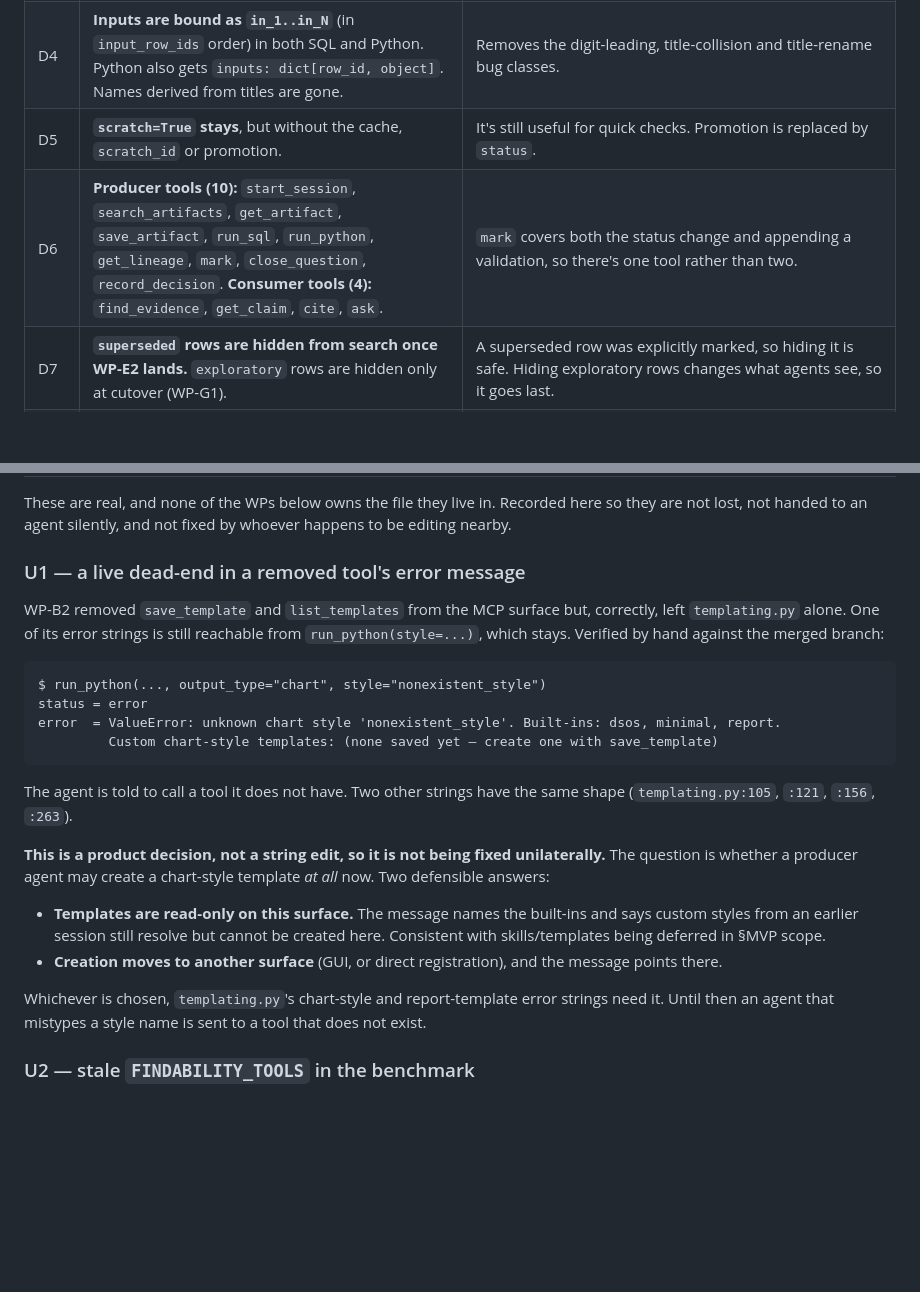
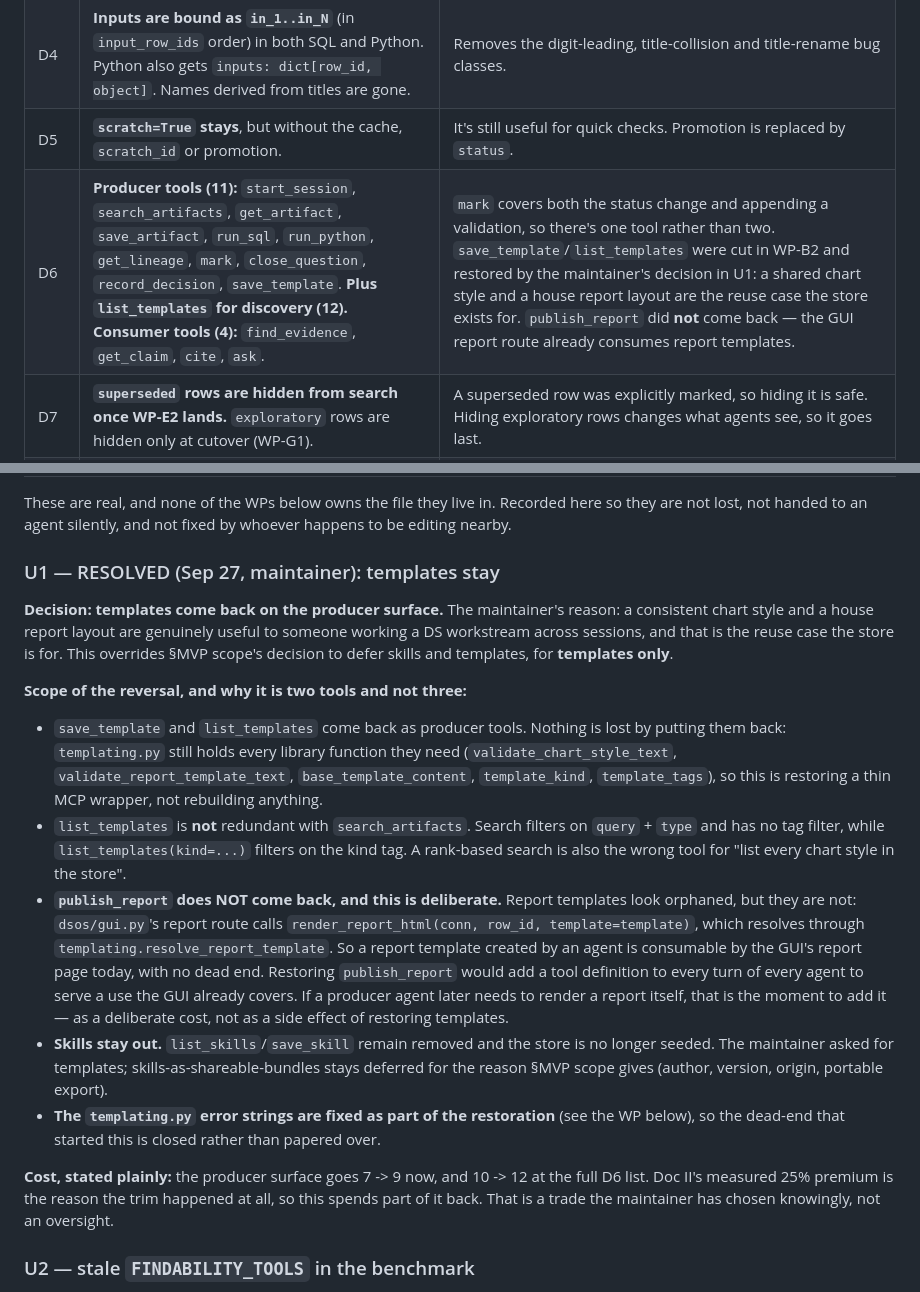
Before and after one commit to zixiaoshawnshi/DataScientist-OS, a Markdown page: Design/DS Artifact OS — TTD (Spine & Scale).md, 2 parts joined by grey strips. GitHub-like rendering; blank space fills up the shorter version.

````diff
--- a/Design/DS Artifact OS — TTD (Spine & Scale).md
+++ b/Design/DS Artifact OS — TTD (Spine & Scale).md
@@ -34,7 +34,7 @@ These resolve ambiguities in Doc II so that agents don't each resolve them diffe
 | D3 | **Default status:** `run_sql`/`run_python` output → `exploratory`; `save_artifact` → `result`; decisions → `result`. | Computation is exploratory until claimed. A deliberate registration is a claim. |
 | D4 | **Inputs are bound as `in_1..in_N`** (in `input_row_ids` order) in both SQL and Python. Python also gets `inputs: dict[row_id, object]`. Names derived from titles are gone. | Removes the digit-leading, title-collision and title-rename bug classes. |
 | D5 | **`scratch=True` stays**, but without the cache, `scratch_id` or promotion. | It's still useful for quick checks. Promotion is replaced by `status`. |
-| D6 | **Producer tools (10):** `start_session`, `search_artifacts`, `get_artifact`, `save_artifact`, `run_sql`, `run_python`, `get_lineage`, `mark`, `close_question`, `record_decision`. **Consumer tools (4):** `find_evidence`, `get_claim`, `cite`, `ask`. | `mark` covers both the status change and appending a validation, so there's one tool rather than two. |
+| D6 | **Producer tools (11):** `start_session`, `search_artifacts`, `get_artifact`, `save_artifact`, `run_sql`, `run_python`, `get_lineage`, `mark`, `close_question`, `record_decision`, `save_template`. **Plus `list_templates` for discovery (12).** **Consumer tools (4):** `find_evidence`, `get_claim`, `cite`, `ask`. | `mark` covers both the status change and appending a validation, so there's one tool rather than two. `save_template`/`list_templates` were cut in WP-B2 and restored by the maintainer's decision in U1: a shared chart style and a house report layout are the reuse case the store exists for. `publish_report` did **not** come back — the GUI report route already consumes report templates. |
 | D7 | **`superseded` rows are hidden from search once WP-E2 lands.** `exploratory` rows are hidden only at cutover (WP-G1). | A superseded row was explicitly marked, so hiding it is safe. Hiding exploratory rows changes what agents see, so it goes last. |
 | D8 | **Concurrency:** one `Database` per process, one SQLite connection per thread, and a process-wide write lock. **One daemon per store**, enforced by `daemon.json`. | A single `sqlite3` connection shared across FastMCP's thread pool is not safe once there are concurrent clients. |
 | D9 | **The daemon serves the GUI.** The GUI stays read-only and needs no auth on loopback. The MCP endpoints require a bearer token. | `cite` URLs have to open in a browser. GUI auth is deferred. |
@@ -507,25 +533,19 @@ All three WPs live in `benchmark/`, now tracked on `feature/spine-and-scale` and
 
 These are real, and none of the WPs below owns the file they live in. Recorded here so they are not lost, not handed to an agent silently, and not fixed by whoever happens to be editing nearby.
 
-### U1 — a live dead-end in a removed tool's error message
+### U1 — RESOLVED (Sep 27, maintainer): templates stay
 
-WP-B2 removed `save_template` and `list_templates` from the MCP surface but, correctly, left `templating.py` alone. One of its error strings is still reachable from `run_python(style=...)`, which stays. Verified by hand against the merged branch:
+**Decision: templates come back on the producer surface.** The maintainer's reason: a consistent chart style and a house report layout are genuinely useful to someone working a DS workstream across sessions, and that is the reuse case the store is for. This overrides §MVP scope's decision to defer skills and templates, for **templates only**.
 
-```
-$ run_python(..., output_type="chart", style="nonexistent_style")
-status = error
-error  = ValueError: unknown chart style 'nonexistent_style'. Built-ins: dsos, minimal, report.
-         Custom chart-style templates: (none saved yet — create one with save_template)
-```
+**Scope of the reversal, and why it is two tools and not three:**
 
-The agent is told to call a tool it does not have. Two other strings have the same shape (`templating.py:105`, `:121`, `:156`, `:263`).
+- `save_template` and `list_templates` come back as producer tools. Nothing is lost by putting them back: `templating.py` still holds every library function they need (`validate_chart_style_text`, `validate_report_template_text`, `base_template_content`, `template_kind`, `template_tags`), so this is restoring a thin MCP wrapper, not rebuilding anything.
+- `list_templates` is **not** redundant with `search_artifacts`. Search filters on `query` + `type` and has no tag filter, while `list_templates(kind=...)` filters on the kind tag. A rank-based search is also the wrong tool for "list every chart style in the store".
+- **`publish_report` does NOT come back, and this is deliberate.** Report templates look orphaned, but they are not: `dsos/gui.py`'s report route calls `render_report_html(conn, row_id, template=template)`, which resolves through `templating.resolve_report_template`. So a report template created by an agent is consumable by the GUI's report page today, with no dead end. Restoring `publish_report` would add a tool definition to every turn of every agent to serve a use the GUI already covers. If a producer agent later needs to render a report itself, that is the moment to add it — as a deliberate cost, not as a side effect of restoring templates.
+- **Skills stay out.** `list_skills`/`save_skill` remain removed and the store is no longer seeded. The maintainer asked for templates; skills-as-shareable-bundles stays deferred for the reason §MVP scope gives (author, version, origin, portable export).
+- **The `templating.py` error strings are fixed as part of the restoration** (see the WP below), so the dead-end that started this is closed rather than papered over.
 
-**This is a product decision, not a string edit, so it is not being fixed unilaterally.** The question is whether a producer agent may create a chart-style template *at all* now. Two defensible answers:
-
-- **Templates are read-only on this surface.** The message names the built-ins and says custom styles from an earlier session still resolve but cannot be created here. Consistent with skills/templates being deferred in §MVP scope.
-- **Creation moves to another surface** (GUI, or direct registration), and the message points there.
-
-Whichever is chosen, `templating.py`'s chart-style and report-template error strings need it. Until then an agent that mistypes a style name is sent to a tool that does not exist.
+**Cost, stated plainly:** the producer surface goes 7 -> 9 now, and 10 -> 12 at the full D6 list. Doc II's measured 25% premium is the reason the trim happened at all, so this spends part of it back. That is a trade the maintainer has chosen knowingly, not an oversight.
 
 ### U2 — stale `FINDABILITY_TOOLS` in the benchmark
 
````
Also changed, not shown: other parts of Design/DS Artifact OS — TTD (Spine & Scale).md (+26 -0 lines).
